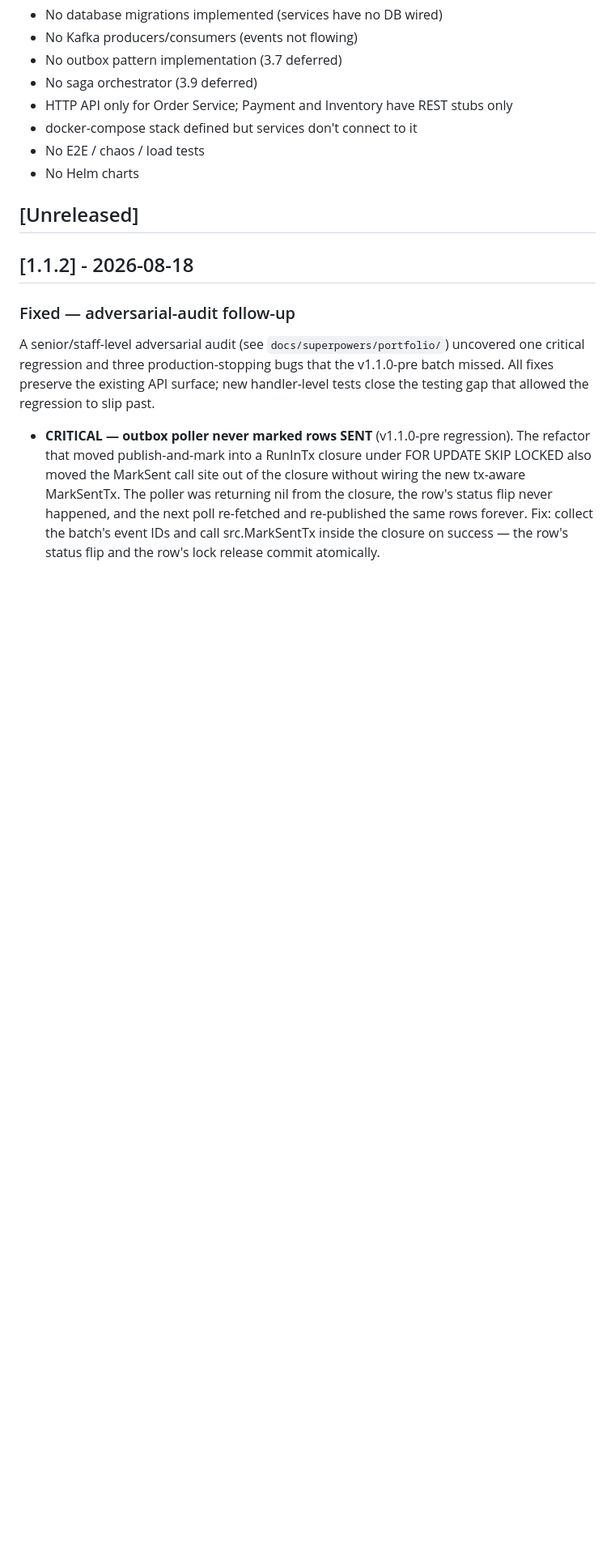
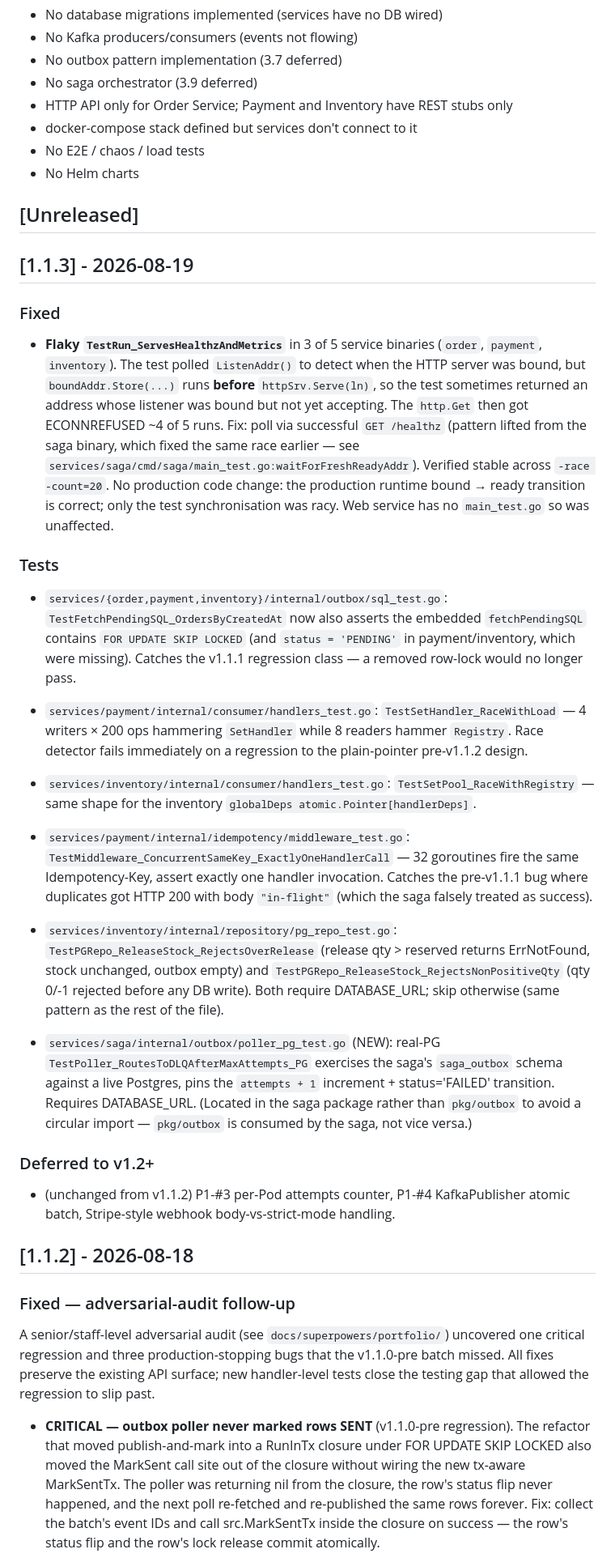
Before and after one commit to t0pm1x/orderflow, a Markdown page: CHANGELOG.md, the part around the change. Shown at 81% size. Rendered like a GitHub page; blank space fills up the shorter version.

Commit message:
docs(CHANGELOG): v1.1.3 housekeeping — flaky test + 6 test coverage gaps closed

```diff
--- a/CHANGELOG.md
+++ b/CHANGELOG.md
@@ -33,6 +33,73 @@ and this project adheres to [Semantic Versioning](https://semver.org/spec/v2.0.0
 - No Helm charts
 
 ## [Unreleased]
+
+## [1.1.3] - 2026-08-19
+
+### Fixed
+
+- **Flaky `TestRun_ServesHealthzAndMetrics`** in 3 of 5 service
+  binaries (`order`, `payment`, `inventory`). The test polled
+  `ListenAddr()` to detect when the HTTP server was bound, but
+  `boundAddr.Store(...)` runs **before** `httpSrv.Serve(ln)`,
+  so the test sometimes returned an address whose listener
+  was bound but not yet accepting. The `http.Get` then got
+  ECONNREFUSED ~4 of 5 runs. Fix: poll via successful
+  `GET /healthz` (pattern lifted from the saga binary, which
+  fixed the same race earlier — see
+  `services/saga/cmd/saga/main_test.go:waitForFreshReadyAddr`).
+  Verified stable across `-race -count=20`. No production code
+  change: the production runtime bound → ready transition is
+  correct; only the test synchronisation was racy. Web service
+  has no `main_test.go` so was unaffected.
+
+### Tests
+
+- `services/{order,payment,inventory}/internal/outbox/sql_test.go`:
+  `TestFetchPendingSQL_OrdersByCreatedAt` now also asserts the
+  embedded `fetchPendingSQL` contains `FOR UPDATE SKIP LOCKED`
+  (and `status = 'PENDING'` in payment/inventory, which were
+  missing). Catches the v1.1.1 regression class — a removed
+  row-lock would no longer pass.
+
+- `services/payment/internal/consumer/handlers_test.go`:
+  `TestSetHandler_RaceWithLoad` — 4 writers × 200 ops hammering
+  `SetHandler` while 8 readers hammer `Registry`. Race detector
+  fails immediately on a regression to the plain-pointer
+  pre-v1.1.2 design.
+
+- `services/inventory/internal/consumer/handlers_test.go`:
+  `TestSetPool_RaceWithRegistry` — same shape for the
+  inventory `globalDeps atomic.Pointer[handlerDeps]`.
+
+- `services/payment/internal/idempotency/middleware_test.go`:
+  `TestMiddleware_ConcurrentSameKey_ExactlyOneHandlerCall` —
+  32 goroutines fire the same Idempotency-Key, assert exactly
+  one handler invocation. Catches the pre-v1.1.1 bug where
+  duplicates got HTTP 200 with body `"in-flight"` (which the
+  saga falsely treated as success).
+
+- `services/inventory/internal/repository/pg_repo_test.go`:
+  `TestPGRepo_ReleaseStock_RejectsOverRelease` (release qty >
+  reserved returns ErrNotFound, stock unchanged, outbox empty)
+  and `TestPGRepo_ReleaseStock_RejectsNonPositiveQty` (qty
+  0/-1 rejected before any DB write). Both require DATABASE_URL;
+  skip otherwise (same pattern as the rest of the file).
+
+- `services/saga/internal/outbox/poller_pg_test.go` (NEW):
+  real-PG `TestPoller_RoutesToDLQAfterMaxAttempts_PG` exercises
+  the saga's `saga_outbox` schema against a live Postgres,
+  pins the `attempts + 1` increment + status='FAILED'
+  transition. Requires DATABASE_URL. (Located in the saga
+  package rather than `pkg/outbox` to avoid a circular
+  import — `pkg/outbox` is consumed by the saga, not vice
+  versa.)
+
+### Deferred to v1.2+
+
+- (unchanged from v1.1.2) P1-#3 per-Pod attempts counter,
+  P1-#4 KafkaPublisher atomic batch, Stripe-style webhook
+  body-vs-strict-mode handling.
 
 ## [1.1.2] - 2026-08-18
 
```
